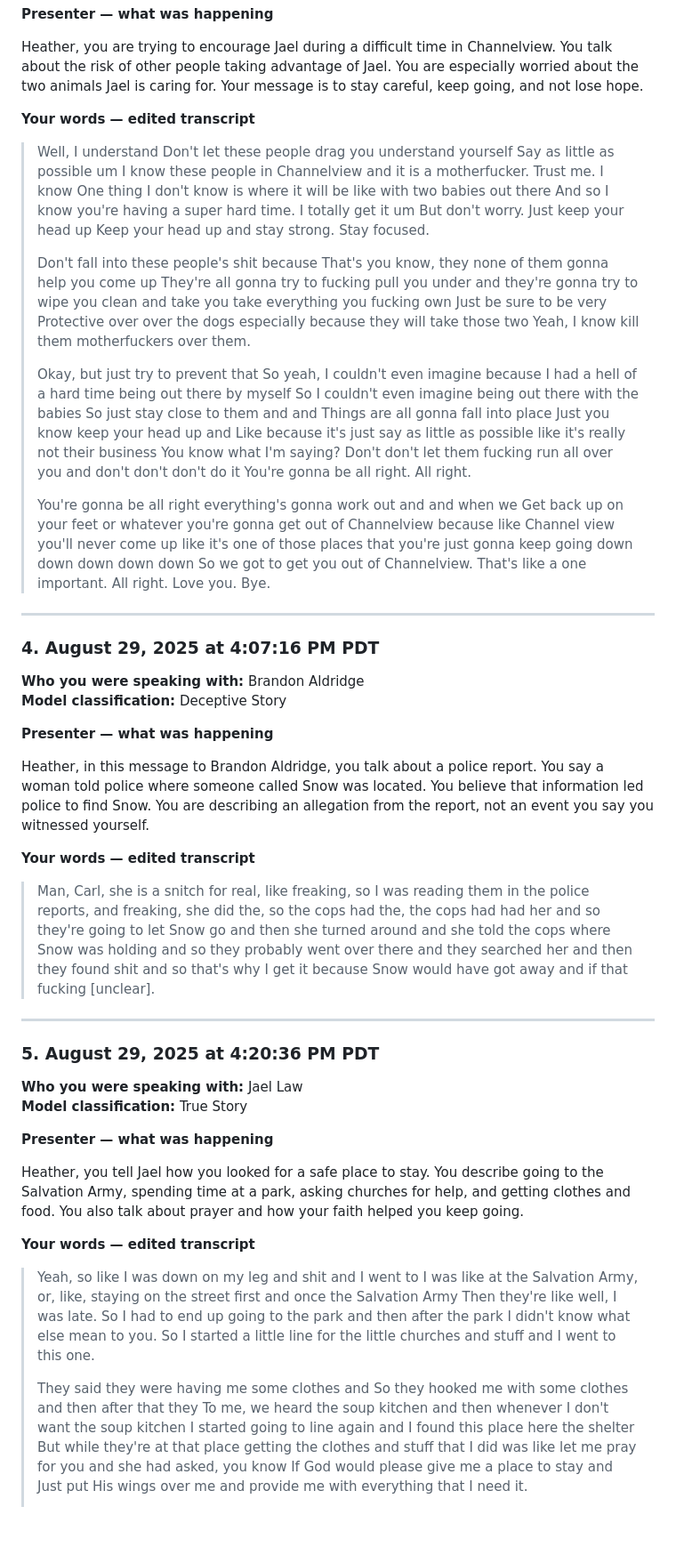
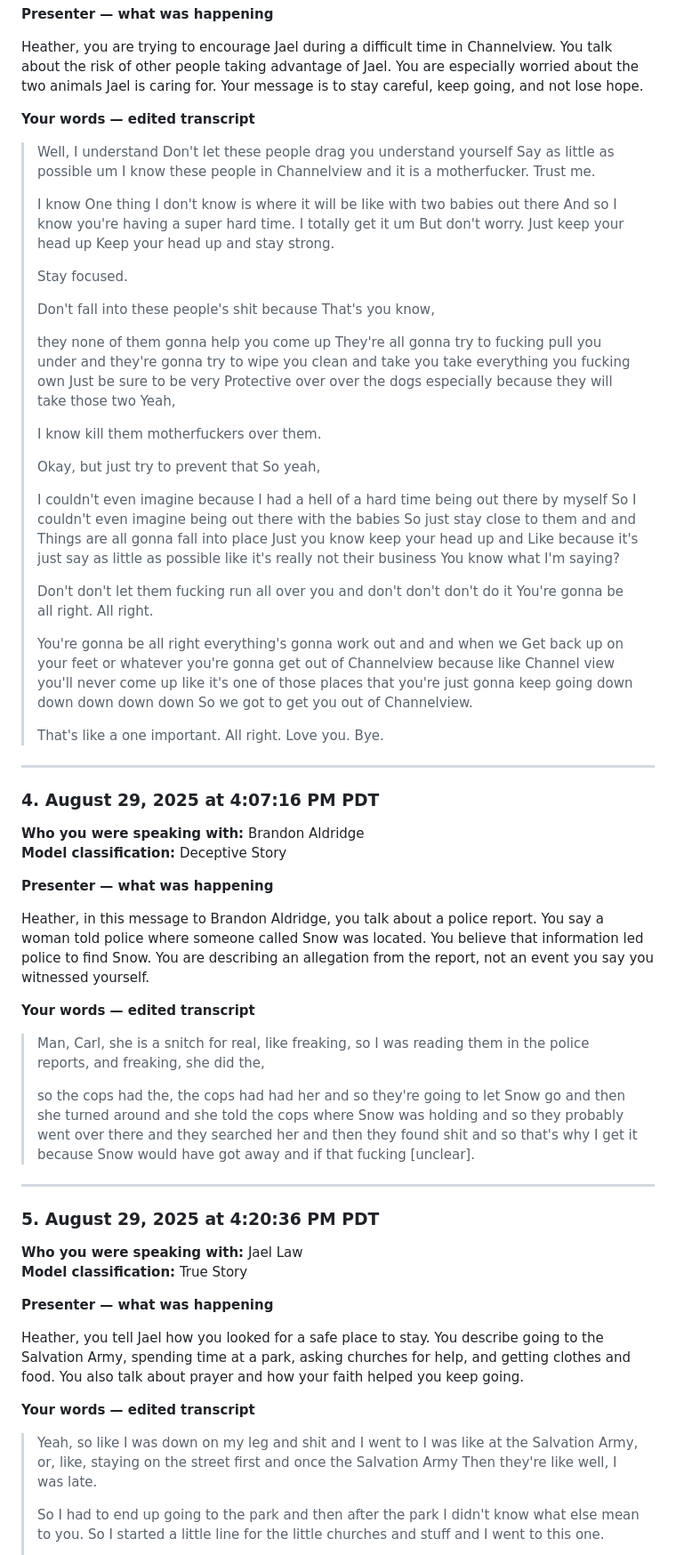
Before and after one commit to BestNameYet/IssueStack-, a Markdown page: workspaces/audio-deception-comparison/combined-23-presenter-to-heather-grade9.md, the part around one of its changes. Shown at 89% size. Drawn GitHub-style; blank space fills up the shorter version.

```diff
--- a/workspaces/audio-deception-comparison/combined-23-presenter-to-heather-grade9.md
+++ b/workspaces/audio-deception-comparison/combined-23-presenter-to-heather-grade9.md
@@ -65,13 +83,27 @@ Heather, you are trying to encourage Jael during a difficult time in Channelview
 
 **Your words — edited transcript**
 
-> Well, I understand Don't let these people drag you understand yourself Say as little as possible um I know these people in Channelview and it is a motherfucker. Trust me. I know One thing I don't know is where it will be like with two babies out there And so I know you're having a super hard time. I totally get it um But don't worry. Just keep your head up Keep your head up and stay strong. Stay focused.
+> Well, I understand Don't let these people drag you understand yourself Say as little as possible um I know these people in Channelview and it is a motherfucker. Trust me.
 >
-> Don't fall into these people's shit because That's you know, they none of them gonna help you come up They're all gonna try to fucking pull you under and they're gonna try to wipe you clean and take you take everything you fucking own Just be sure to be very Protective over over the dogs especially because they will take those two Yeah, I know kill them motherfuckers over them.
+> I know One thing I don't know is where it will be like with two babies out there And so I know you're having a super hard time. I totally get it um But don't worry. Just keep your head up Keep your head up and stay strong.
 >
-> Okay, but just try to prevent that So yeah, I couldn't even imagine because I had a hell of a hard time being out there by myself So I couldn't even imagine being out there with the babies So just stay close to them and and Things are all gonna fall into place Just you know keep your head up and Like because it's just say as little as possible like it's really not their business You know what I'm saying? Don't don't let them fucking run all over you and don't don't don't do it You're gonna be all right. All right.
+> Stay focused.
 >
-> You're gonna be all right everything's gonna work out and and when we Get back up on your feet or whatever you're gonna get out of Channelview because like Channel view you'll never come up like it's one of those places that you're just gonna keep going down down down down down So we got to get you out of Channelview. That's like a one important. All right. Love you. Bye.
+> Don't fall into these people's shit because That's you know,
+>
+> they none of them gonna help you come up They're all gonna try to fucking pull you under and they're gonna try to wipe you clean and take you take everything you fucking own Just be sure to be very Protective over over the dogs especially because they will take those two Yeah,
+>
+> I know kill them motherfuckers over them.
+>
+> Okay, but just try to prevent that So yeah,
+>
+> I couldn't even imagine because I had a hell of a hard time being out there by myself So I couldn't even imagine being out there with the babies So just stay close to them and and Things are all gonna fall into place Just you know keep your head up and Like because it's just say as little as possible like it's really not their business You know what I'm saying?
+>
+> Don't don't let them fucking run all over you and don't don't don't do it You're gonna be all right. All right.
+>
+> You're gonna be all right everything's gonna work out and and when we Get back up on your feet or whatever you're gonna get out of Channelview because like Channel view you'll never come up like it's one of those places that you're just gonna keep going down down down down down So we got to get you out of Channelview.
+>
+> That's like a one important. All right. Love you. Bye.
 
 ---
 
@@ -86,7 +118,9 @@ Heather, in this message to Brandon Aldridge, you talk about a police report. Yo
 
 **Your words — edited transcript**
 
-> Man, Carl, she is a snitch for real, like freaking, so I was reading them in the police reports, and freaking, she did the, so the cops had the, the cops had had her and so they're going to let Snow go and then she turned around and she told the cops where Snow was holding and so they probably went over there and they searched her and then they found shit and so that's why I get it because Snow would have got away and if that fucking [unclear].
+> Man, Carl, she is a snitch for real, like freaking, so I was reading them in the police reports, and freaking, she did the,
+>
+> so the cops had the, the cops had had her and so they're going to let Snow go and then she turned around and she told the cops where Snow was holding and so they probably went over there and they searched her and then they found shit and so that's why I get it because Snow would have got away and if that fucking [unclear].
 
 ---
 
@@ -101,7 +135,7 @@ Heather, you tell Jael how you looked for a safe place to stay. You describe goi
 
 **Your words — edited transcript**
 
-> Yeah, so like I was down on my leg and shit and I went to I was like at the Salvation Army, or, like, staying on the street first and once the Salvation Army Then they're like well, I was late. So I had to end up going to the park and then after the park I didn't know what else mean to you. So I started a little line for the little churches and stuff and I went to this one.
+> Yeah, so like I was down on my leg and shit and I went to I was like at the Salvation Army, or, like, staying on the street first and once the Salvation Army Then they're like well, I was late.
 >
-> They said they were having me some clothes and So they hooked me with some clothes and then after that they To me, we heard the soup kitchen and then whenever I don't want the soup kitchen I started going to line again and I found this place here the shelter But while they're at that place getting the clothes and stuff that I did was like let me pray for you and she had asked, you know If God would please give me a place to stay and Just put His wings over me and provide me with everything that I need it.
+> So I had to end up going to the park and then after the park I didn't know what else mean to you. So I started a little line for the little churches and stuff and I went to this one.
 >
```
Also changed, not shown: other parts of workspaces/audio-deception-comparison/combined-23-presenter-to-heather-grade9.md (+130 -28 lines).
